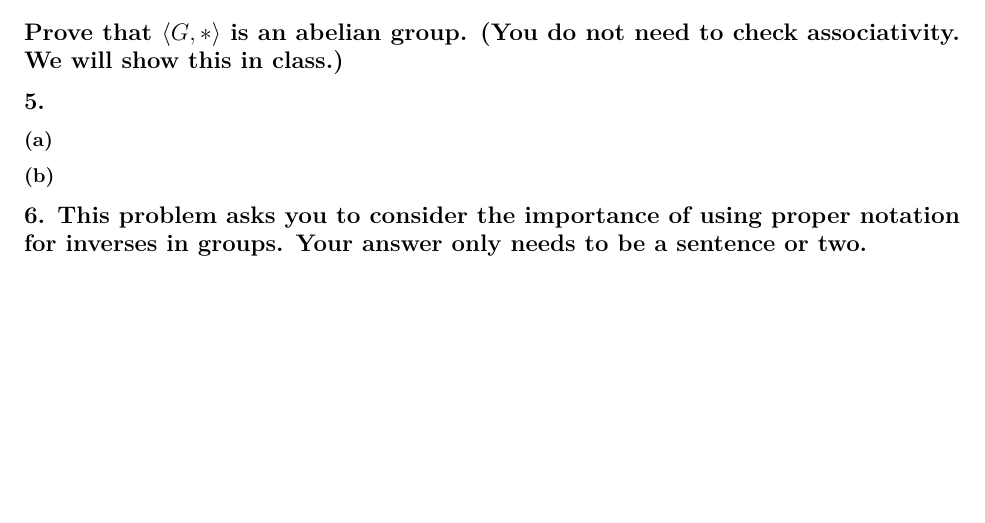
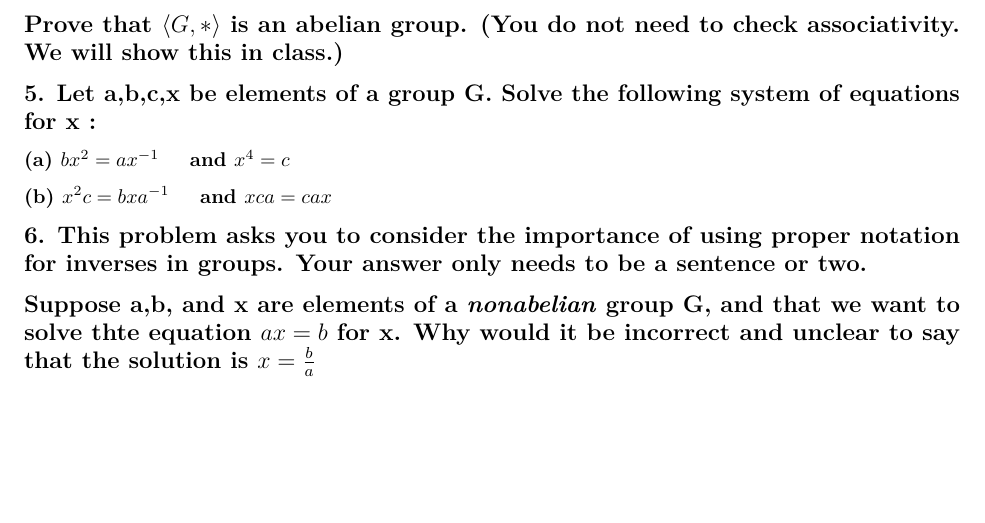
Before and after one commit to rbolt13/mth344, an R Markdown document (homework/homework1.Rmd): part of the page before the commit and part of page 2 of 2 after it, cut so that both start at the same text, the shorter picture padded with empty space. Rendered offline with R 4.5, knitr and Pandoc, then LaTeX, with nearby package versions.

Commit message:
typed up hw 1

```diff
--- a/homework/homework1.Rmd
+++ b/homework/homework1.Rmd
@@ -41,10 +41,11 @@ knitr::opts_chunk$set(echo = TRUE)
 
 ## 4. Define an operation * on the set $G=\{(x,y)\in\mathbb{R}\times\mathbb{R}|x\ne 0\}$ by $$(a,b)*(c,d)=(ac,ad+bc).$$ Prove that $\langle G,*\rangle$ is an abelian group. (You do not need to check associativity. We will show this in class.)
 
-## 5.
+## 5. Let a,b,c,x be elements of a group G. Solve the following system of equations for x :
 
-### (a)
+### (a) $bx^2=ax^{-1}\quad$ and $x^4=c$
 
-### (b)
+### (b) $x^2c=bxa^{-1}\quad$ and $xca=cax$
 
 ## 6. This problem asks you to consider the importance of using proper notation for inverses in groups. Your answer only needs to be a sentence or two.
+## Suppose a,b, and x are elements of a _nonabelian_ group G, and that we want to solve thte equation $ax=b$ for x. Why would it be incorrect and unclear to say that the solution is $x=\frac{b}{a}$
```
Also changed, not shown: homework/homework1.pdf.
